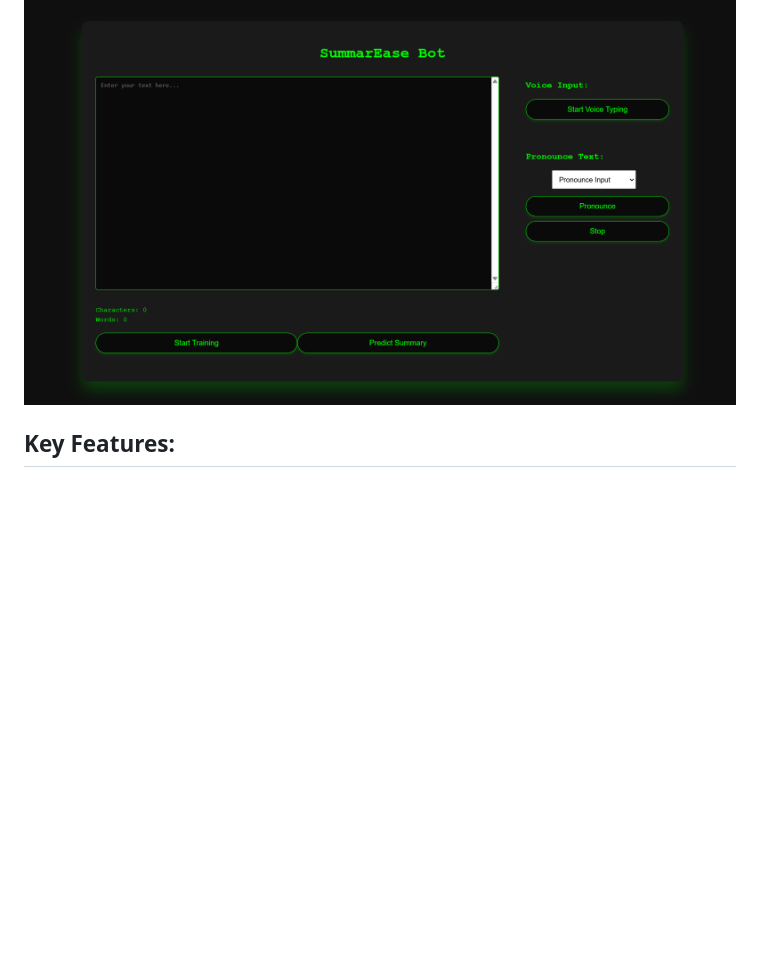
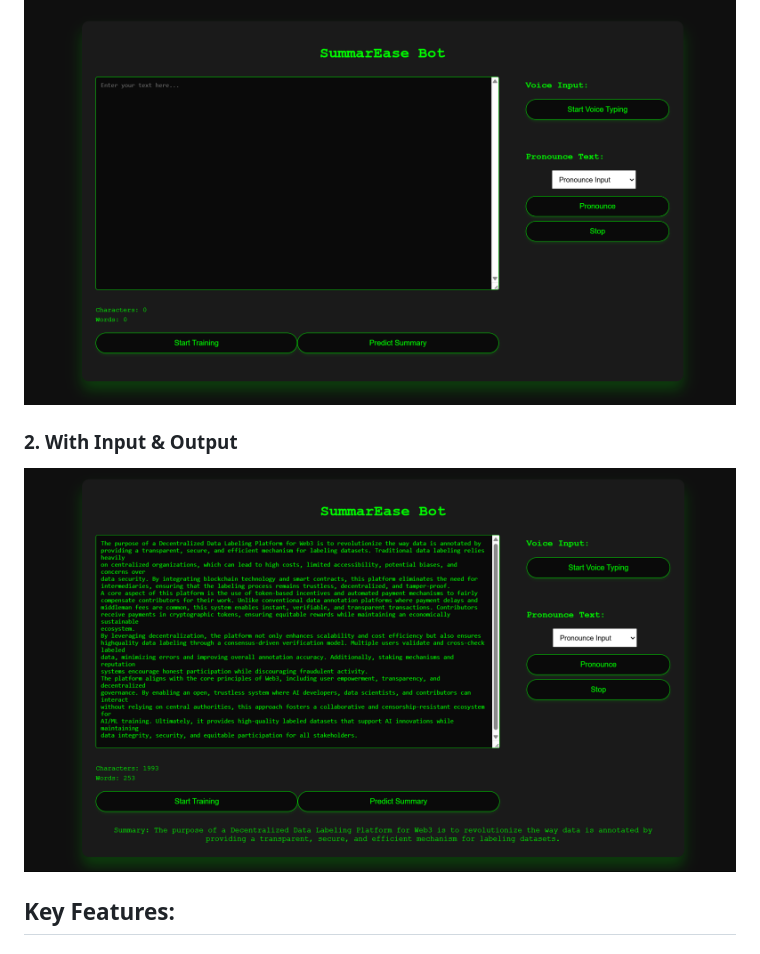
Before and after one commit to Anshul01R/SummarEase_Bot, a Markdown page: README.md, the part around one of its changes. Drawn GitHub-style; blank space fills up the shorter version.

```diff
--- a/README.md
+++ b/README.md
@@ -27,4 +29,8 @@ SummarEase Bot is a powerful and intuitive web-based text summarizer designed to
   ![Interface Description](Sample_image/img1.png)
+
+  ### 2. With Input & Output
+
+  ![Interface Description](Sample_image/img2.png)
 
 
 ## Key Features:
```
Also changed, not shown: other parts of README.md (+3 -1 lines).
